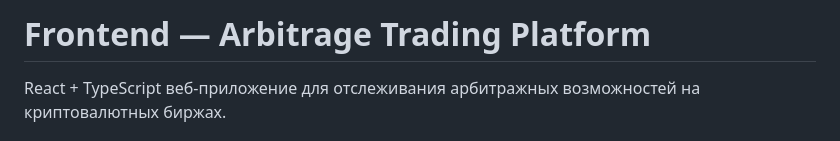
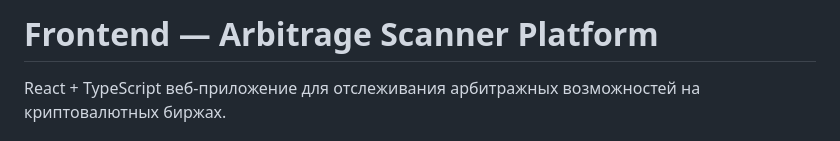
Before and after one commit to iadzhak-arb/frontend, a Markdown page: README.md, the part around the change. Rendered like a GitHub page.

```diff
--- a/README.md
+++ b/README.md
@@ -1,4 +1,4 @@
-# Frontend — Arbitrage Trading Platform
+# Frontend — Arbitrage Scanner Platform
 
 React + TypeScript веб-приложение для отслеживания арбитражных возможностей на криптовалютных биржах.
 
```
